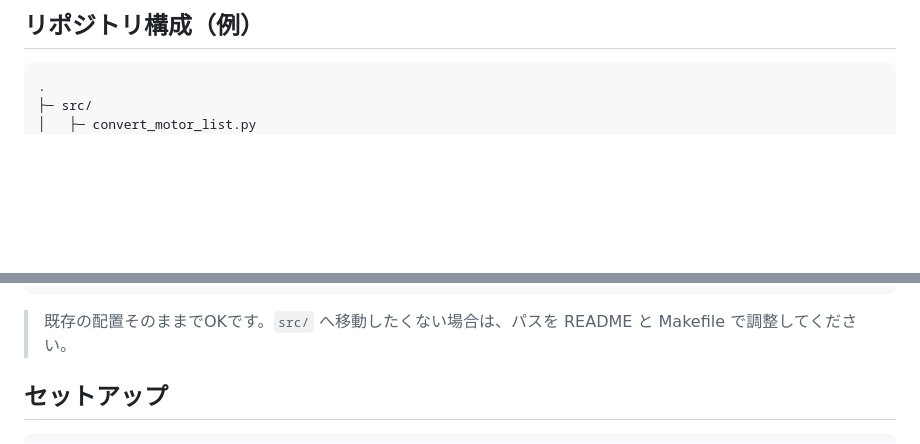
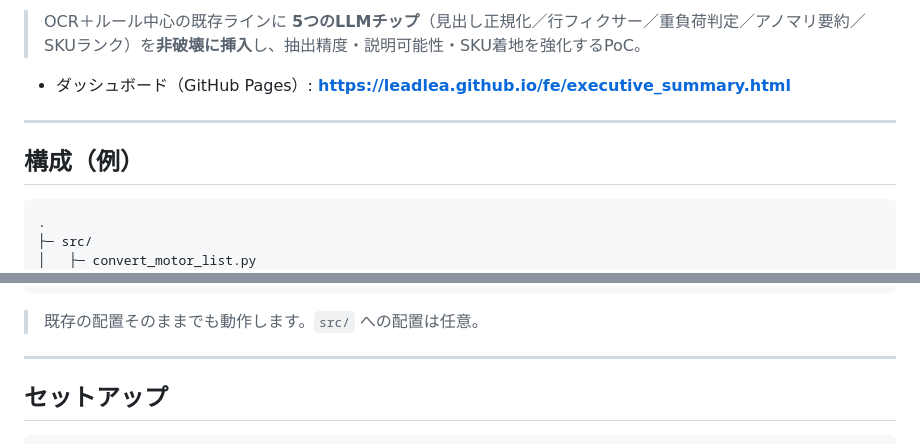
Before and after one commit to leadlea/fe, a Markdown page: README.md, 2 parts joined by grey strips. Rendered like a GitHub page; blank space fills up the shorter version.

````diff
--- a/README.md
+++ b/README.md
@@ -4,5 +4,12 @@
 
-## リポジトリ構成（例）
+> OCR＋ルール中心の既存ラインに **5つのLLMチップ**（見出し正規化／行フィクサー／重負荷判定／アノマリ要約／SKUランク）を**非破壊に挿入**し、抽出精度・説明可能性・SKU着地を強化するPoC。
+
+- ダッシュボード（GitHub Pages）: **https://leadlea.github.io/fe/executive_summary.html**
+
+---
+
+## 構成（例）
+
 ```
 .
 ├─ src/
@@ -25,7 +32,9 @@
 └─ README.md
 ```
 
-> 既存の配置そのままでOKです。`src/` へ移動したくない場合は、パスを README と Makefile で調整してください。
+> 既存の配置そのままでも動作します。`src/` への配置は任意。
+
+---
 
 ## セットアップ
 
````
Also changed, not shown: other parts of README.md (+47 -42 lines).
